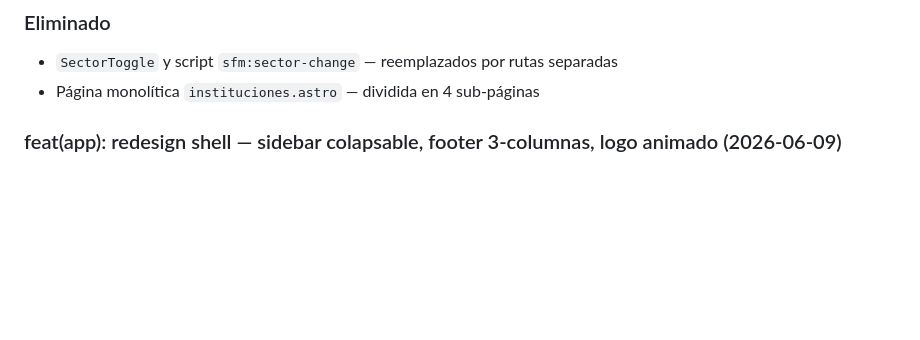
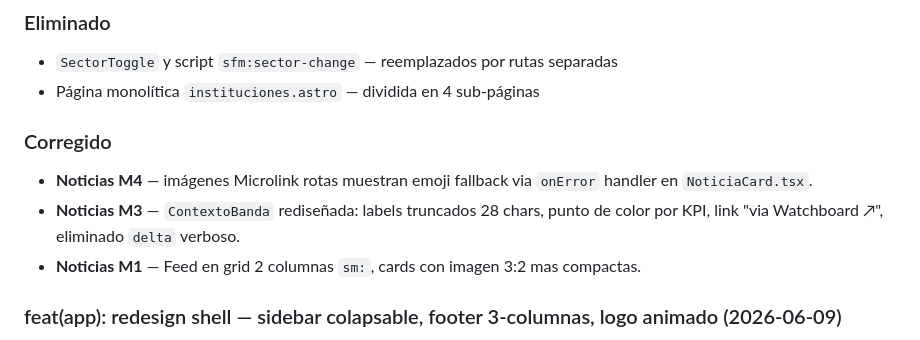
Before and after one commit to Pamela-ruiz9/sfm-monitor, a Markdown page: CHANGELOG.md, the part around the change. GitHub-like rendering; blank space fills up the shorter version.

Commit message:
chore: CHANGELOG — Noticias polish M1/M3/M4
Co-Authored-By: Claude Sonnet 4.6 <noreply@anthropic.com>

```diff
--- a/CHANGELOG.md
+++ b/CHANGELOG.md
@@ -33,6 +33,11 @@ El formato sigue [Keep a Changelog](https://keepachangelog.com/es-ES/1.1.0/) y e
 ### Eliminado
 - `SectorToggle` y script `sfm:sector-change` — reemplazados por rutas separadas
 - Página monolítica `instituciones.astro` — dividida en 4 sub-páginas
+
+### Corregido
+- **Noticias M4** — imágenes Microlink rotas muestran emoji fallback via `onError` handler en `NoticiaCard.tsx`.
+- **Noticias M3** — `ContextoBanda` rediseñada: labels truncados 28 chars, punto de color por KPI, link "via Watchboard ↗", eliminado `delta` verboso.
+- **Noticias M1** — Feed en grid 2 columnas `sm:`, cards con imagen 3:2 mas compactas.
 
 ### feat(app): redesign shell — sidebar colapsable, footer 3-columnas, logo animado (2026-06-09)
 - `app/src/components/shell/Sidebar.astro`: navegación colapsable nuevo en desktop (240px expandido ↔ 56px colapsado); reemplaza `TabBar` en layout grid; toggle persist en `$sidebarCollapsed` (localStorage). `DataFreshnessBadge` movido al pie de la sidebar.
```
